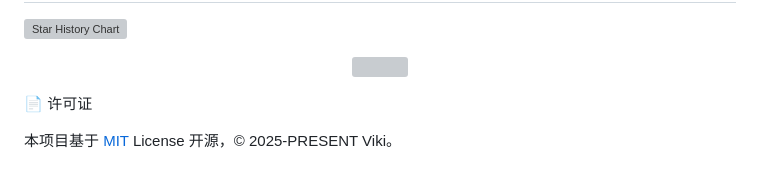
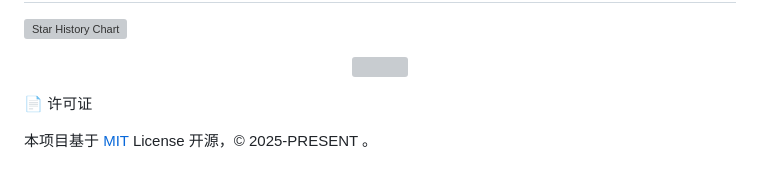
Before and after one commit to Git-688/XJDH, a Markdown page: README.md, the part around the change. Drawn GitHub-style; grey boxes are pictures that could not be loaded.

Commit message:
更新 README.md

```diff
--- a/README.md
+++ b/README.md
@@ -238,7 +238,6 @@ javascript window.APP_CONFIG={API_BASE:'https://api.xjdh688.ccwu.cc'};
 </picture>
 </div>
 
-
 📄 许可证
 
-本项目基于 [MIT](license) License 开源，© 2025-PRESENT Viki。
+本项目基于 [MIT](license) License 开源，© 2025-PRESENT 。
```
